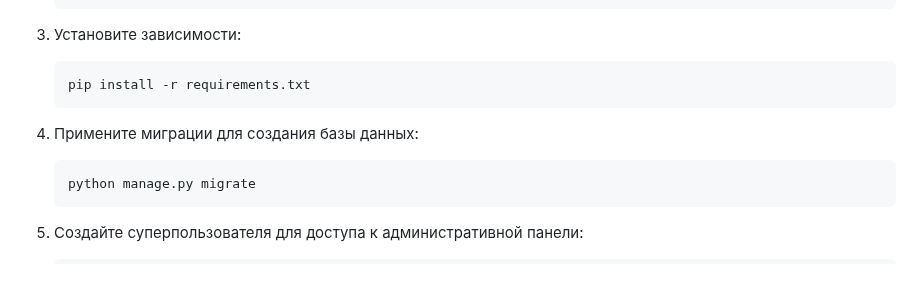
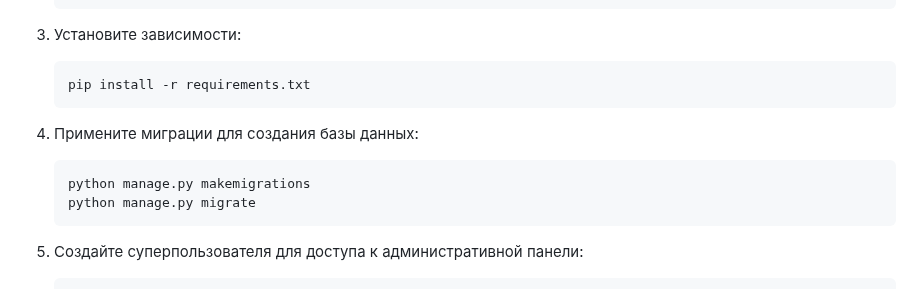
Before and after one commit to Matvey-17/Cars-Catalog, a Markdown page: README.md, the part around the change. Rendered like a GitHub page.

````diff
--- a/README.md
+++ b/README.md
@@ -51,6 +51,7 @@
 4. Примените миграции для создания базы данных:
 
    ```bash
+   python manage.py makemigrations
    python manage.py migrate
    ```
 5. Создайте суперпользователя для доступа к административной панели:
````
